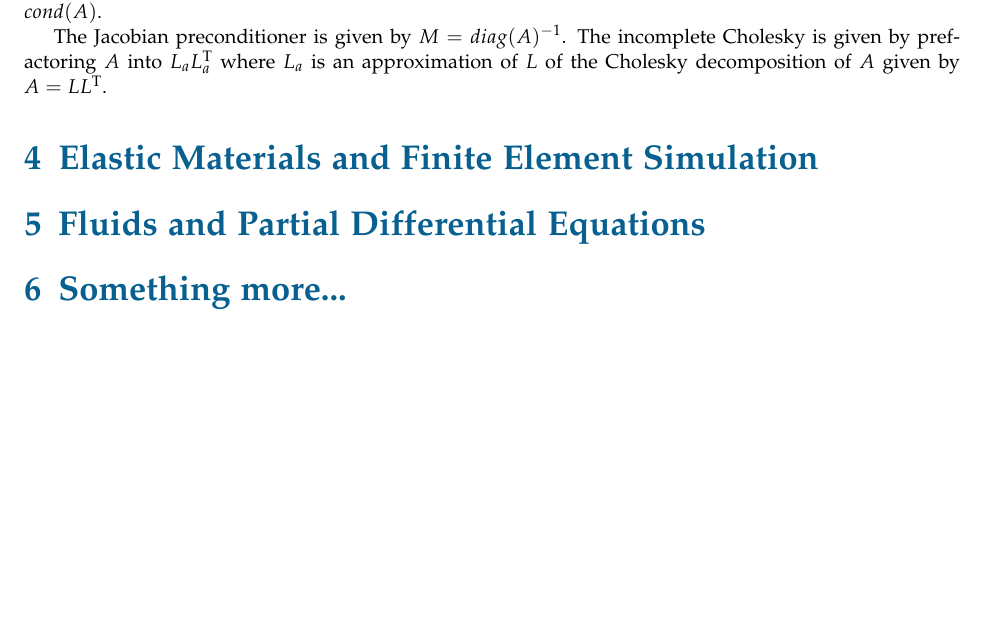
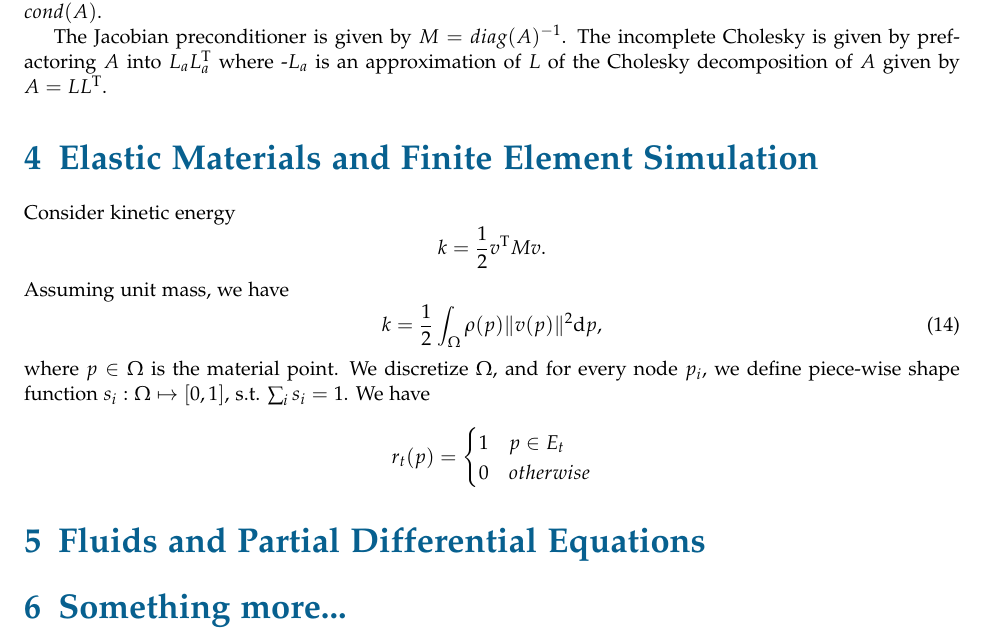
Before and after one commit to WXGopher/gopher-notes, a LaTeX document (physics_based_animation/experiment.tex): part of page 6 of 6, cut so that both start at the same text, the shorter picture padded with empty space. Compiled offline with pdfLaTeX.

Commit message:
started FEM

```diff
--- a/physics_based_animation/experiment.tex
+++ b/physics_based_animation/experiment.tex
@@ -17,6 +17,7 @@
 \newtheorem{ex}{Example}
 
 \newcommand{\trans}{\mathrm{T}}
+\newcommand{\diffd}{\mathrm{d}}
 
 \DeclareMathOperator*{\argmax}{arg\,max}
 \DeclareMathOperator*{\argmin}{arg\,min}
@@ -260,10 +261,23 @@ The CG algorithm is as follows:
 \subparagraph{Preconditioning CG}
 If $A$ is ill-conditioned, we consider adding preconditioner $M$ to $A$, s.t. $cond(MA) < cond(A)$.
 
-The Jacobian preconditioner is given by $M = diag(A)^{-1}$. The incomplete Cholesky is given by prefactoring $A$ into $L_a L_a^\trans$ where $L_a$ is an approximation of $L$ of the Cholesky decomposition of $A$ given by $A=LL^\trans$.
+The Jacobian preconditioner is given by $M = diag(A)^{-1}$. The incomplete Cholesky is given by prefactoring $A$ into $L_a L_a^\trans$ where -$L_a$ is an approximation of $L$ of the Cholesky decomposition of $A$ given by $A=LL^\trans$.
 
 \section{Elastic Materials and Finite Element Simulation}
-
+Consider kinetic energy
+\begin{equation*}
+k = \frac{1}{2} v^\trans Mv.
+\end{equation*}
+Assuming unit mass, we have
+\begin{equation}
+k = \frac{1}{2} \int_\Omega \rho(p) \Vert v(p) \Vert^2 \diffd p,
+\end{equation}
+where $p \in \Omega$ is the material point. We discretize $\Omega$, and for every node $p_i$, we define piece-wise shape function $s_i : \Omega \mapsto [0, 1]$, s.t. $\sum_i s_i = 1$. We have
+\[r_t(p) = \begin{cases}
+1 & p\in E_t\\
+0 & otherwise
+\end{cases}
+\]
 \section{Fluids and Partial Differential Equations}
 
 \section{Something more...}
```
Also changed, not shown: physics_based_animation/experiment.pdf.
